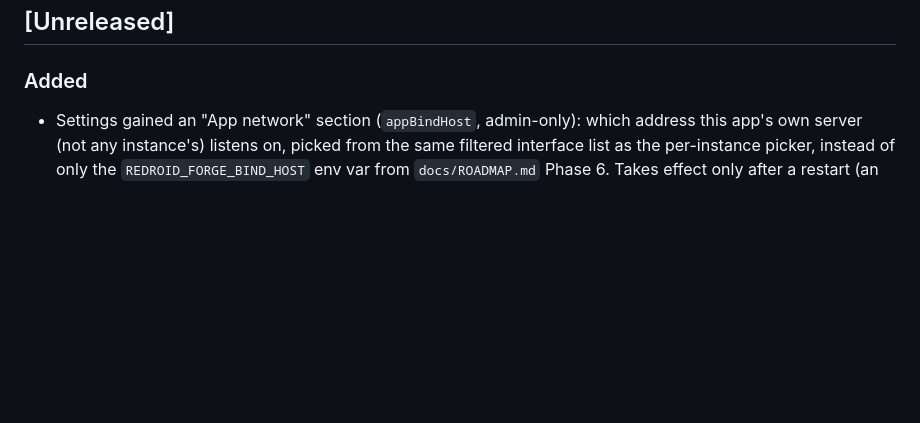
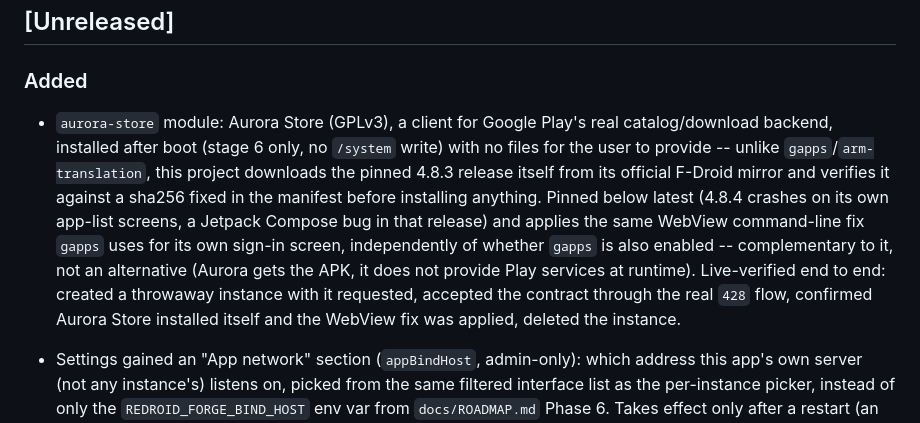
Before and after one commit to fogelmanjg/redroid-forge, a Markdown page: CHANGELOG.md, the part around the change. Drawn GitHub-style; blank space fills up the shorter version.

Commit message:
Document the aurora-store module in CHANGELOG and ROADMAP
Marks the 23/10 aurora-store idea/validation entry in ROADMAP.md as
implemented (commit 3e4d65a), pointing at the real module instead of
leaving it as a standalone "idea" entry; module categories and
conflictsWith/relatedModules are still not implemented, called out
explicitly so it is not read as done too.

Co-Authored-By: Claude Sonnet 5 <noreply@anthropic.com>

```diff
--- a/CHANGELOG.md
+++ b/CHANGELOG.md
@@ -22,6 +22,18 @@ Format based on [Keep a Changelog](https://keepachangelog.com/en/1.1.0/). Versio
 ## [Unreleased]
 
 ### Added
+
+- `aurora-store` module: Aurora Store (GPLv3), a client for Google Play's real catalog/download
+  backend, installed after boot (stage 6 only, no `/system` write) with no files for the user to
+  provide -- unlike `gapps`/`arm-translation`, this project downloads the pinned 4.8.3 release
+  itself from its official F-Droid mirror and verifies it against a sha256 fixed in the manifest
+  before installing anything. Pinned below latest (4.8.4 crashes on its own app-list screens, a
+  Jetpack Compose bug in that release) and applies the same WebView command-line fix `gapps` uses
+  for its own sign-in screen, independently of whether `gapps` is also enabled -- complementary to
+  it, not an alternative (Aurora gets the APK, it does not provide Play services at runtime).
+  Live-verified end to end: created a throwaway instance with it requested, accepted the contract
+  through the real `428` flow, confirmed Aurora Store installed itself and the WebView fix was
+  applied, deleted the instance.
 
 - Settings gained an "App network" section (`appBindHost`, admin-only): which address this app's
   own server (not any instance's) listens on, picked from the same filtered interface list as
```
Also changed, not shown: docs/ROADMAP.md (+5 -0 lines).
